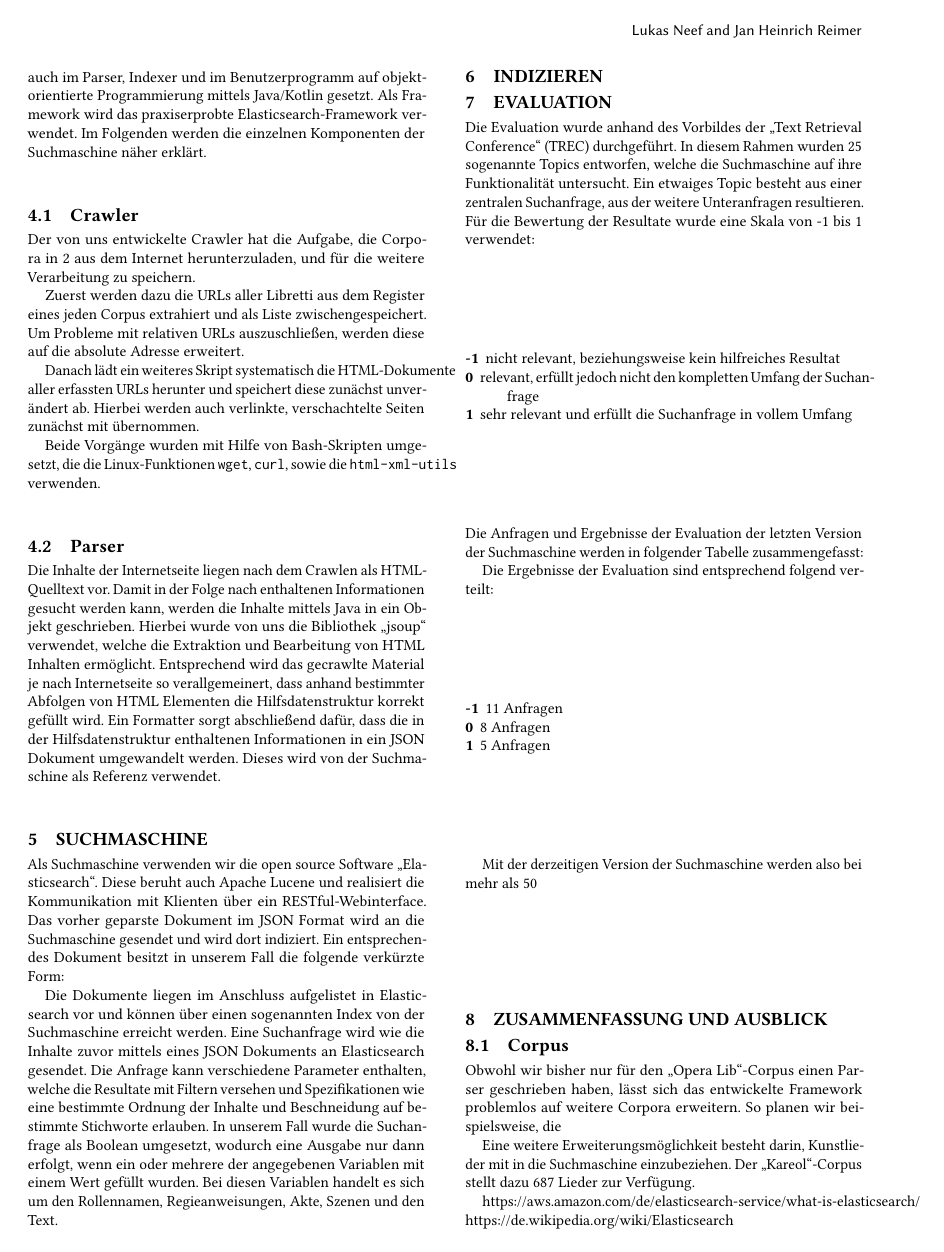
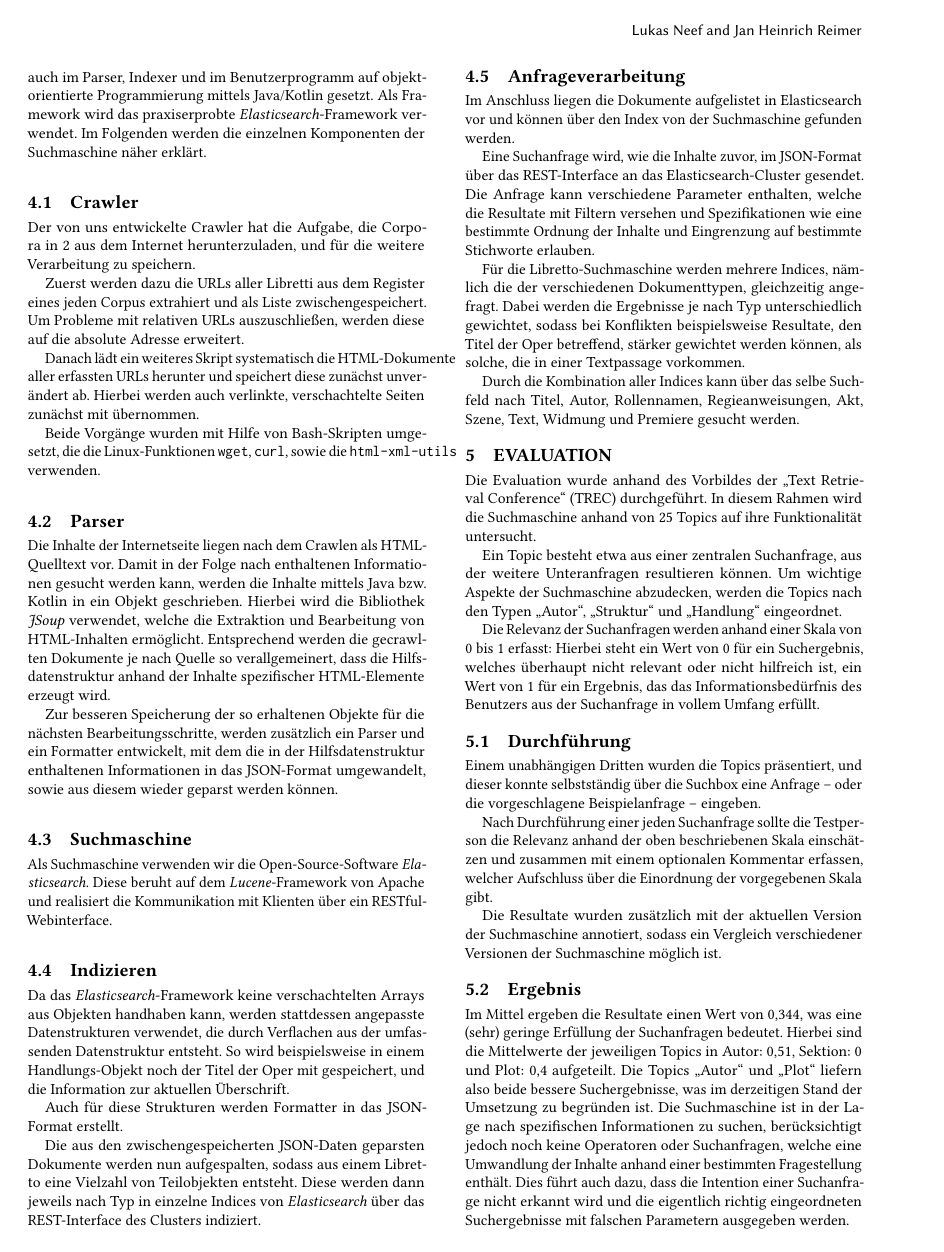
Before and after one commit to heinrichreimer/knjigica-server, a LaTeX paper (documentation/paper/paper.tex, which reads documentation/paper/paper-content.tex): page 2 of 2 before the commit and page 2 of 3 after it. The pictures show the PDF file documentation/paper/paper.pdf that the author committed with the source.

Commit message:
Update LaTeX paper

```diff
--- a/documentation/paper/paper-content.tex
+++ b/documentation/paper/paper-content.tex
@@ -136,43 +136,67 @@ sowie die \code{html-xml-utils} verwenden.
 Die Inhalte der Internetseite liegen nach dem Crawlen
 als HTML-Quelltext vor.
 Damit in der Folge nach enthaltenen Informationen gesucht werden kann,
-werden die Inhalte mittels Java in ein Objekt geschrieben.
-Hierbei wurde von uns die Bibliothek „jsoup“ verwendet,
-welche die Extraktion und Bearbeitung von HTML Inhalten ermöglicht.
-Entsprechend wird das gecrawlte Material je nach Internetseite
-so verallgemeinert, dass anhand bestimmter Abfolgen von HTML Elementen
-die Hilfsdatenstruktur korrekt gefüllt wird.
-Ein Formatter sorgt abschließend dafür,
-dass die in der Hilfsdatenstruktur enthaltenen Informationen
-in ein JSON Dokument umgewandelt werden.
-Dieses wird von der Suchmaschine als Referenz verwendet.
+werden die Inhalte mittels Java bzw. Kotlin in ein Objekt geschrieben.
+Hierbei wird die Bibliothek \emph{JSoup} verwendet,
+welche die Extraktion und Bearbeitung von HTML-Inhalten ermöglicht.
+Entsprechend werden die gecrawlten Dokumente je nach Quelle
+so verallgemeinert, dass die Hilfsdatenstruktur anhand der Inhalte
+spezifischer HTML-Elemente erzeugt wird.
 
-\section{Suchmaschine}
-Als Suchmaschine verwenden wir die open source Software „Elasticsearch“.
-Diese beruht auch Apache Lucene
+Zur besseren Speicherung der so erhaltenen Objekte
+für die nächsten Bearbeitungsschritte,
+werden zusätzlich ein Parser und ein Formatter entwickelt,
+mit dem die in der Hilfsdatenstruktur enthaltenen Informationen
+in das JSON-Format umgewandelt,
+sowie aus diesem wieder geparst werden können.
+
+\subsection{Suchmaschine}
+Als Suchmaschine verwenden wir die Open-Source-Software \emph{Elasticsearch}.
+Diese beruht auf dem \emph{Lucene}-Framework von Apache
 und realisiert die Kommunikation mit Klienten
 über ein RESTful-Webinterface.
-Das vorher geparste Dokument im JSON Format
-wird an die Suchmaschine gesendet und wird dort indiziert.
-Ein entsprechendes Dokument besitzt in unserem Fall
-die folgende verkürzte Form:
-% \lstinputlisting[language=json, inputencoding=utf8/latin1]{../bretzner-die_entfuhrung_aus_dem_serail-sample.json}
 
-Die Dokumente liegen im Anschluss aufgelistet in Elasticsearch vor
-und können über einen sogenannten Index von der Suchmaschine erreicht werden.
-Eine Suchanfrage wird wie die Inhalte zuvor mittels eines JSON Dokuments
-an Elasticsearch gesendet.
+\subsection{Indizieren}
+
+Da das \emph{Elasticsearch}-Framework
+keine verschachtelten Arrays aus Objekten handhaben kann,
+werden stattdessen angepasste Datenstrukturen verwendet,
+die durch Verflachen aus der umfassenden Datenstruktur entsteht.
+So wird beispielsweise in einem Handlungs-Objekt
+noch der Titel der Oper mit gespeichert,
+und die Information zur aktuellen Überschrift.
+
+Auch für diese Strukturen werden Formatter in das JSON-Format erstellt.
+
+Die aus den zwischengespeicherten JSON-Daten geparsten Dokumente
+werden nun aufgespalten, sodass aus einem Libretto eine Vielzahl von
+Teilobjekten entsteht.
+Diese werden dann jeweils nach Typ in einzelne Indices
+von \emph{Elasticsearch} über das REST-Interface des Clusters indiziert.
+
+\subsection{Anfrageverarbeitung}
+
+Im Anschluss liegen die Dokumente aufgelistet in Elasticsearch vor
+und können über den Index von der Suchmaschine gefunden werden.
+
+Eine Suchanfrage wird, wie die Inhalte zuvor,
+im JSON-Format über das REST-Interface an das Elasticsearch-Cluster gesendet.
 Die Anfrage kann verschiedene Parameter enthalten,
 welche die Resultate mit Filtern versehen
 und Spezifikationen wie eine bestimmte Ordnung der Inhalte
-und Beschneidung auf bestimmte Stichworte erlauben.
-In unserem Fall wurde die Suchanfrage als Boolean umgesetzt,
-wodurch eine Ausgabe nur dann erfolgt,
-wenn ein oder mehrere der angegebenen Variablen mit einem Wert gefüllt wurden. Bei diesen Variablen handelt es sich um den Rollennamen, Regieanweisungen, Akte, Szenen und den Text.
+und Eingrenzung auf bestimmte Stichworte erlauben.
 
-\section{Indizieren}
+Für die Libretto-Suchmaschine werden mehrere Indices,
+nämlich die der verschiedenen Dokumenttypen,
+gleichzeitig angefragt.
+Dabei werden die Ergebnisse je nach Typ unterschiedlich gewichtet,
+sodass bei Konflikten beispielsweise Resultate,
+den Titel der Oper betreffend,
+stärker gewichtet werden können,
+als solche, die in einer Textpassage vorkommen.
+
+Durch die Kombination aller Indices kann über das selbe Suchfeld nach
+Titel, Autor, Rollennamen, Regieanweisungen, Akt, Szene,
+Text, Widmung und Premiere gesucht werden.
 
 \section{Evaluation}
-Die Evaluation wurde anhand des Vorbildes der „Text Retrieval Conference“ (TREC) durchgeführt. In diesem Rahmen wurden 25 Topics entworfen, welche die Suchmaschine auf ihre Funktionalität untersuchen. Ein etwaiges Topic besteht aus einer zentralen Suchanfrage, aus der weitere Unteranfragen resultieren können. Um wichtige Aspekte der Suchmaschine abzudecken, werden die Topics „Autor“, „Struktur“ und „Plot“ verwendet. Die Resultate der Suchanfragen werden anhand einer Skala von 0 bis 1 erfasst:
-\begin{description}
-    \item[0] nicht relevant, beziehungsweise kein hilfreiches Resultat
@@ -183,6 +203,36 @@ Die Evaluation wurde anhand des Vorbildes der „Text Retrieval Conference“ (T
-    \item[1] sehr relevant und erfüllt die Suchanfrage in vollem Umfang
-\end{description}
-Mit der Hilfe eines unabhängigen Dritten wurden alle Anfragen angewendet, um die Suchmaschine zu testen. Der Prüfende hatte hierfür Zugriff auf die Kommandozeilenanwendung und konnte Rückfragen stellen, sofern ihm bestimmte Aspekte unklar gewesen sind. Die für ihn zutreffenden Einträge der Skala wurden während der Durchführung zusammen mit einem Kommentar erfasst, welcher Aufschluss über die Einordnung der vorgegebenen Skala gibt. Die Anfragen und Ergebnisse der Evaluation der letzten Version der Suchmaschine sind im Anhang „tabelle_evaluation“ hinterlegt.
+Die Evaluation wurde anhand des Vorbildes der
+„Text Retrieval Conference“ (TREC) durchgeführt.
+In diesem Rahmen wird die Suchmaschine anhand von 25 Topics
+auf ihre Funktionalität untersucht.
+
+Ein Topic besteht etwa aus einer zentralen Suchanfrage,
+aus der weitere Unteranfragen resultieren können.
+Um wichtige Aspekte der Suchmaschine abzudecken,
+werden die Topics nach den Typen \textquote{Autor},
+\textquote{Struktur} und \textquote{Handlung} eingeordnet.
+
+Die Relevanz der Suchanfragen werden anhand einer Skala von 0 bis 1 erfasst:
+Hierbei steht ein Wert von 0 für ein Suchergebnis,
+welches überhaupt nicht relevant oder nicht hilfreich ist,
+ein Wert von 1 für ein Ergebnis, das das Informationsbedürfnis des Benutzers
+aus der Suchanfrage in vollem Umfang erfüllt.
+
+\subsection{Durchführung}
+
+Einem unabhängigen Dritten wurden die Topics präsentiert,
+und dieser konnte selbstständig über die Suchbox
+eine Anfrage -- oder die vorgeschlagene Beispielanfrage -- eingeben.
+
+Nach Durchführung einer jeden Suchanfrage sollte die Testperson
+die Relevanz anhand der oben beschriebenen Skala einschätzen
+und zusammen mit einem optionalen Kommentar erfassen,
+welcher Aufschluss über die Einordnung der vorgegebenen Skala gibt.
+
+Die Resultate wurden zusätzlich
+mit der aktuellen Version der Suchmaschine annotiert,
+sodass ein Vergleich verschiedener Versionen der Suchmaschine möglich ist.
+
+\subsection{Ergebnis}
 
 Im Mittel ergeben die Resultate einen Wert von 0,344, was eine (sehr) geringe Erfüllung der Suchanfragen bedeutet. Hierbei sind die Mittelwerte der jeweiligen Topics in Autor: 0,51, Sektion: 0 und Plot: 0,4 aufgeteilt. Die Topics „Autor“ und „Plot“ liefern also beide bessere Suchergebnisse, was im derzeitigen Stand der Umsetzung zu begründen ist. Die Suchmaschine ist in der Lage nach spezifischen Informationen zu suchen, berücksichtigt jedoch noch keine Operatoren oder Suchanfragen, welche eine Umwandlung der Inhalte anhand einer bestimmten Fragestellung enthält. Dies führt auch dazu, dass die Intention einer Suchanfrage nicht erkannt wird und die eigentlich richtig eingeordneten Suchergebnisse mit falschen Parametern ausgegeben werden.
 
```
Also changed, not shown: documentation/paper/paper.pdf, documentation/paper/paper-content.tex (10 more changed lines).
